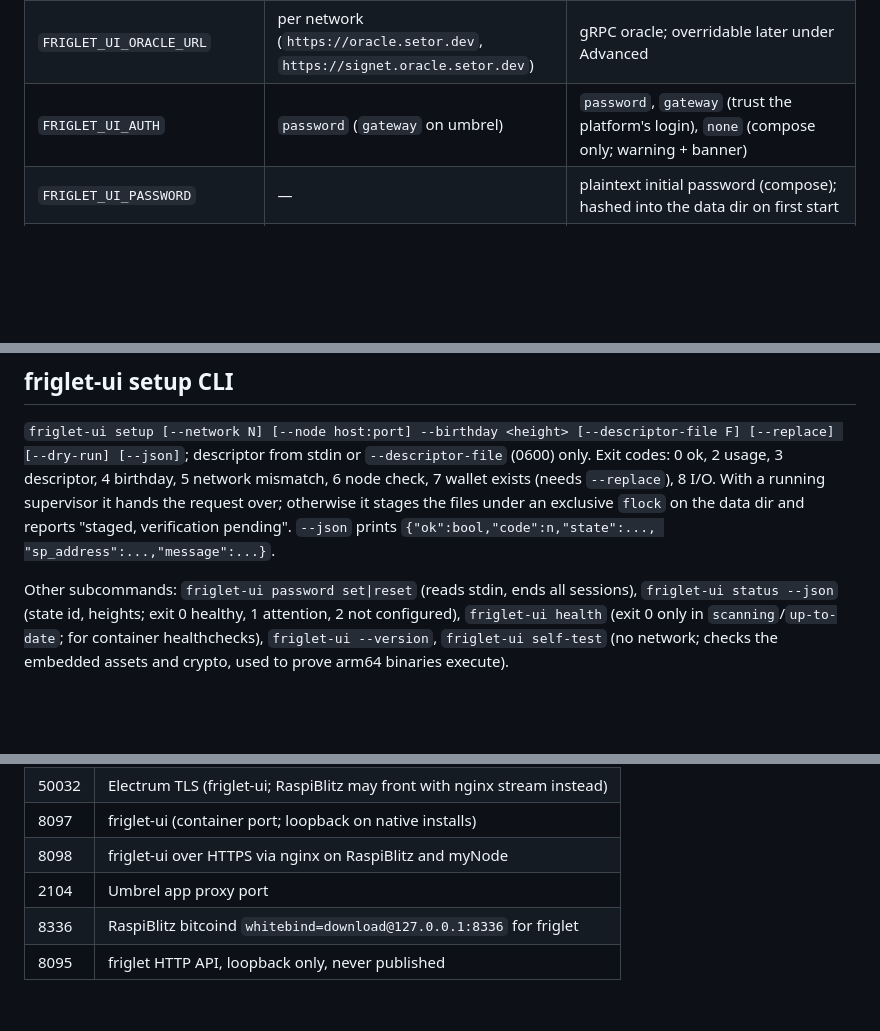
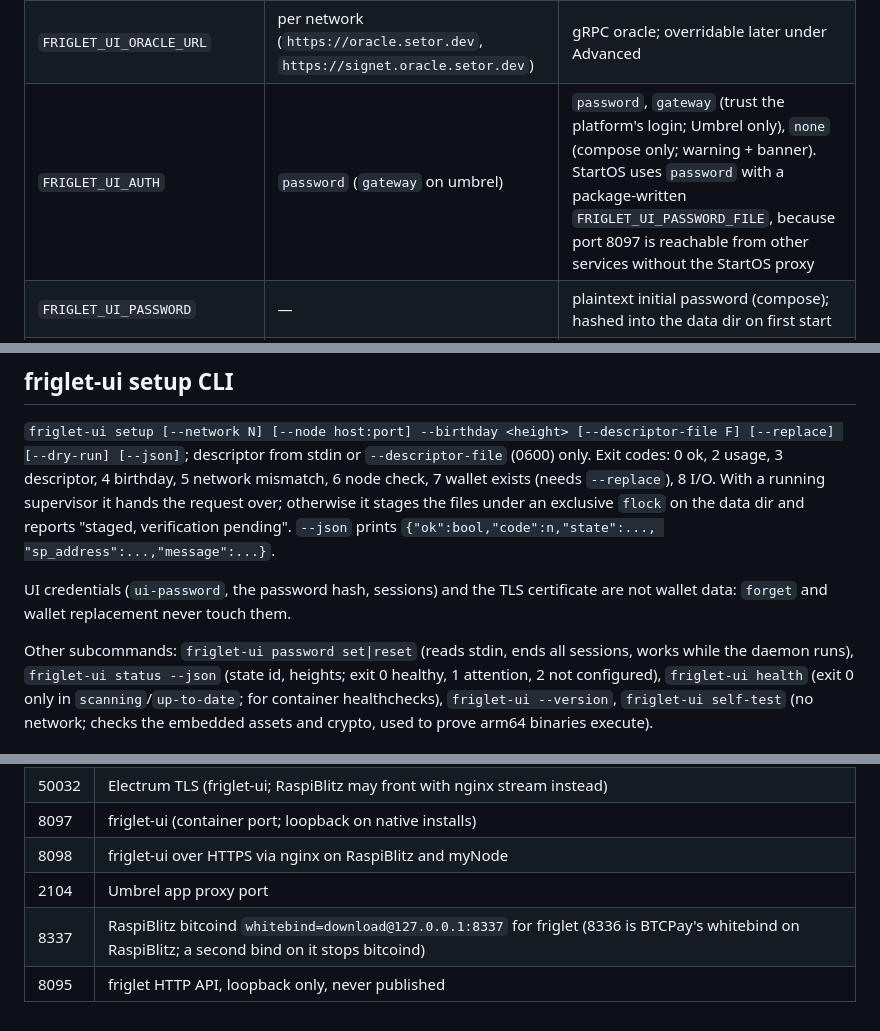
Before and after one commit to setavenger/blindbit-node-apps, a Markdown page: docs/contract.md, 3 parts joined by grey strips. GitHub-like rendering; blank space fills up the shorter version.

Commit message:
docs(contract): RaspiBlitz whitebind 8337, StartOS uses password auth, UI creds are not wallet data
Co-Authored-By: Claude Opus 5.5 <noreply@anthropic.com>

```diff
--- a/docs/contract.md
+++ b/docs/contract.md
@@ -27,7 +27,7 @@ other `FRIGLET_*` variable in the environment is a fatal startup error naming th
 | `FRIGLET_UI_NETWORK` | required | `bitcoin`, `signet`, `testnet4`, `regtest`; anything else (e.g. Umbrel's `testnet` for testnet3) is the named state `unsupported-network`, not a restart loop |
 | `FRIGLET_UI_NODE` | required | Bitcoin P2P peer `host:port`; resolved to a literal IP on every friglet start |
 | `FRIGLET_UI_ORACLE_URL` | per network (`https://oracle.setor.dev`, `https://signet.oracle.setor.dev`) | gRPC oracle; overridable later under Advanced |
-| `FRIGLET_UI_AUTH` | `password` (`gateway` on umbrel) | `password`, `gateway` (trust the platform's login), `none` (compose only; warning + banner) |
+| `FRIGLET_UI_AUTH` | `password` (`gateway` on umbrel) | `password`, `gateway` (trust the platform's login; Umbrel only), `none` (compose only; warning + banner). StartOS uses `password` with a package-written `FRIGLET_UI_PASSWORD_FILE`, because port 8097 is reachable from other services without the StartOS proxy |
 | `FRIGLET_UI_PASSWORD` | — | plaintext initial password (compose); hashed into the data dir on first start |
 | `FRIGLET_UI_PASSWORD_FILE` | — | file holding the password (native installs, myNode and StartOS write it). Authoritative: re-read on every start, one trailing newline trimmed; when it differs from the stored hash the hash is replaced and all sessions end (this is how platform password resets work) |
 | `FRIGLET_UI_TRUSTED_PROXIES` | `127.0.0.1,::1` | comma-separated IPs/CIDRs whose `X-Forwarded-For` is trusted for the per-client login limit (myNode: `172.17.0.1`) |
@@ -52,7 +52,11 @@ Exit codes: 0 ok, 2 usage, 3 descriptor, 4 birthday, 5 network mismatch, 6 node
 over; otherwise it stages the files under an exclusive `flock` on the data dir and reports
 "staged, verification pending". `--json` prints `{"ok":bool,"code":n,"state":..., "sp_address":...,"message":...}`.
 
-Other subcommands: `friglet-ui password set|reset` (reads stdin, ends all sessions),
+UI credentials (`ui-password`, the password hash, sessions) and the TLS certificate are not
+wallet data: `forget` and wallet replacement never touch them.
+
+Other subcommands: `friglet-ui password set|reset` (reads stdin, ends all sessions, works while
+the daemon runs),
 `friglet-ui status --json` (state id, heights; exit 0 healthy, 1 attention, 2 not configured),
 `friglet-ui health` (exit 0 only in `scanning`/`up-to-date`; for container healthchecks),
 `friglet-ui --version`, `friglet-ui self-test` (no network; checks the embedded assets and
@@ -80,5 +84,5 @@ crypto, used to prove arm64 binaries execute).
 | 8097 | friglet-ui (container port; loopback on native installs) |
 | 8098 | friglet-ui over HTTPS via nginx on RaspiBlitz and myNode |
 | 2104 | Umbrel app proxy port |
-| 8336 | RaspiBlitz bitcoind `whitebind=download@127.0.0.1:8336` for friglet |
+| 8337 | RaspiBlitz bitcoind `whitebind=download@127.0.0.1:8337` for friglet (8336 is BTCPay's whitebind on RaspiBlitz; a second bind on it stops bitcoind) |
 | 8095 | friglet HTTP API, loopback only, never published |
```
